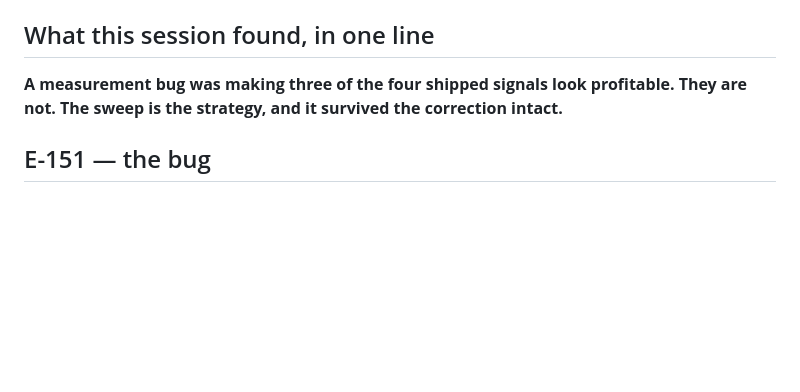
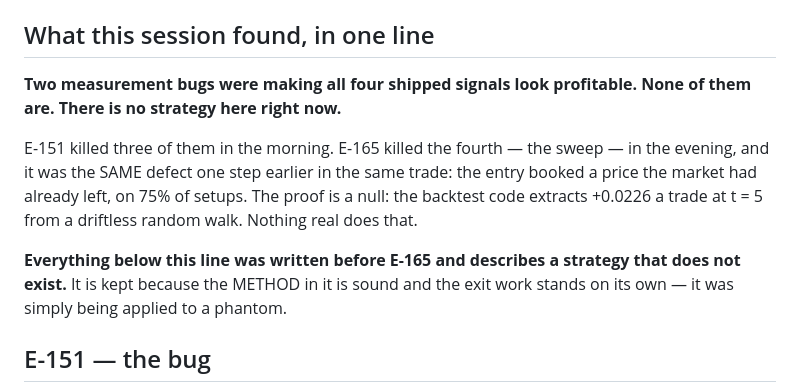
Before and after one commit to veer7710/signals, a Markdown page: JARVIS/state/SESSION_STATE.md, the part around the change. Rendered like a GitHub page; blank space fills up the shorter version.

Commit message:
State: record that nothing here is validated any more
Co-Authored-By: Claude Opus 5 <noreply@anthropic.com>
Claude-Session: https://claude.ai/code/session_019Auo3GZDJooPyjcHYwiJDJ

```diff
--- a/JARVIS/state/SESSION_STATE.md
+++ b/JARVIS/state/SESSION_STATE.md
@@ -4,9 +4,18 @@ Branch: `claude/trading-ea-pine-scripts-xv4m8q`.
 
 ## What this session found, in one line
 
-**A measurement bug was making three of the four shipped signals look
-profitable. They are not. The sweep is the strategy, and it survived the
-correction intact.**
+**Two measurement bugs were making all four shipped signals look profitable.
+None of them are. There is no strategy here right now.**
+
+E-151 killed three of them in the morning. E-165 killed the fourth — the sweep —
+in the evening, and it was the SAME defect one step earlier in the same trade:
+the entry booked a price the market had already left, on 75% of setups. The
+proof is a null: the backtest code extracts +0.0226 a trade at t = 5 from a
+driftless random walk. Nothing real does that.
+
+**Everything below this line was written before E-165 and describes a strategy
+that does not exist.** It is kept because the METHOD in it is sound and the exit
+work stands on its own — it was simply being applied to a phantom.
 
 ## E-151 — the bug
 
```
Also changed, not shown: JARVIS/state/NEXT_SESSION_PROMPT.md (+51 -47 lines).
